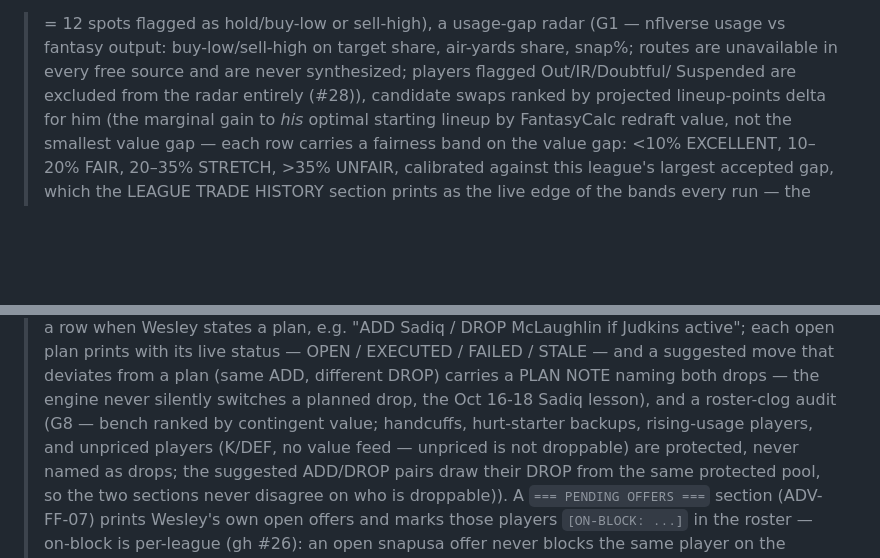
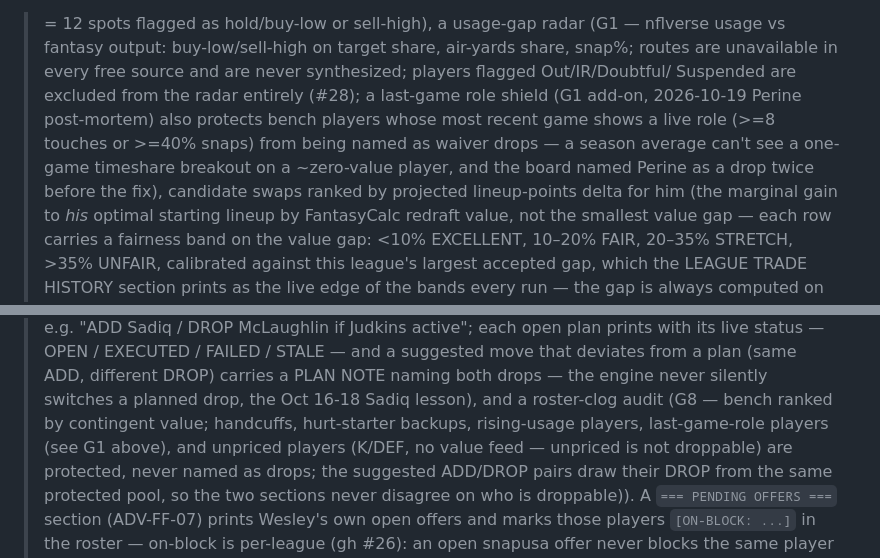
Before and after one commit to wes-chen/fantasy, a Markdown page: SKILL.md, 2 parts joined by grey strips. Rendered like a GitHub page; blank space fills up the shorter version.

Commit message:
G1 last-game role shield: bench players with a live role in their most recent game are never named as waiver drops (2026-10-19 Perine post-mortem)

```diff
--- a/SKILL.md
+++ b/SKILL.md
@@ -35,7 +35,12 @@ section (FantasyPros rest-of-season ECR rank vs FantasyCalc rank — validated R
 (G1 — nflverse usage vs fantasy output: buy-low/sell-high on target
 share, air-yards share, snap%; routes are unavailable in every free
 source and are never synthesized; players flagged Out/IR/Doubtful/
-Suspended are excluded from the radar entirely (#28)), candidate swaps ranked by projected
+Suspended are excluded from the radar entirely (#28); a last-game
+role shield (G1 add-on, 2026-10-19 Perine post-mortem) also protects
+bench players whose most recent game shows a live role (>=8
+touches or >=40% snaps) from being named as waiver drops — a season
+average can't see a one-game timeshare breakout on a ~zero-value
+player, and the board named Perine as a drop twice before the fix), candidate swaps ranked by projected
 lineup-points delta for him (the marginal gain to *his* optimal starting
 lineup by FantasyCalc redraft value, not the smallest value gap —
 each row carries a fairness band on the value gap: <10% EXCELLENT,
@@ -100,7 +105,8 @@ move that deviates from a plan (same ADD, different DROP) carries a
 PLAN NOTE naming both drops — the engine never silently switches a planned
 drop, the Oct 16-18 Sadiq lesson),
 and a roster-clog audit (G8 — bench ranked by contingent value; handcuffs,
-hurt-starter backups, rising-usage players, and unpriced players (K/DEF,
+hurt-starter backups, rising-usage players, last-game-role players (see
+G1 above), and unpriced players (K/DEF,
 no value feed — unpriced is not droppable) are protected, never
 named as drops; the suggested ADD/DROP pairs draw their DROP from the
 same protected pool, so the two sections never disagree on who is
```
